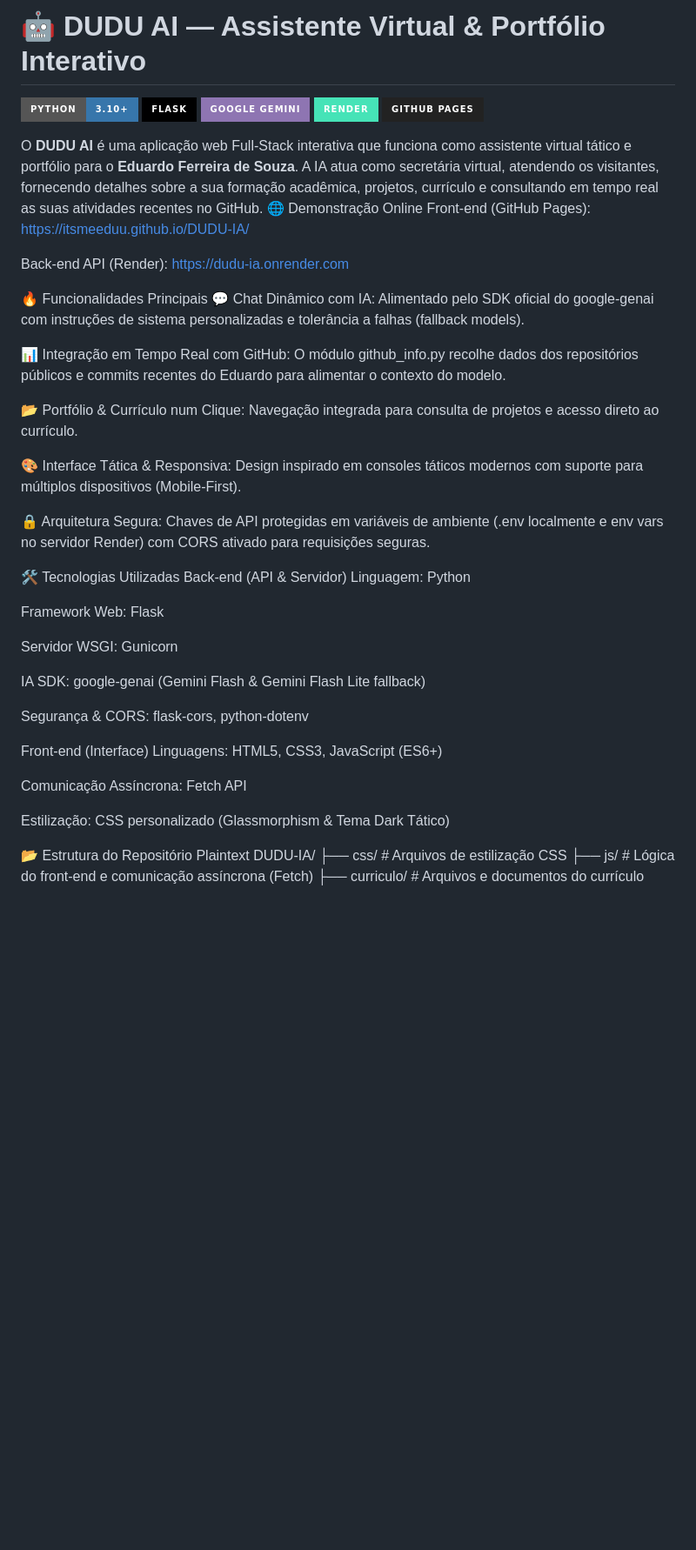
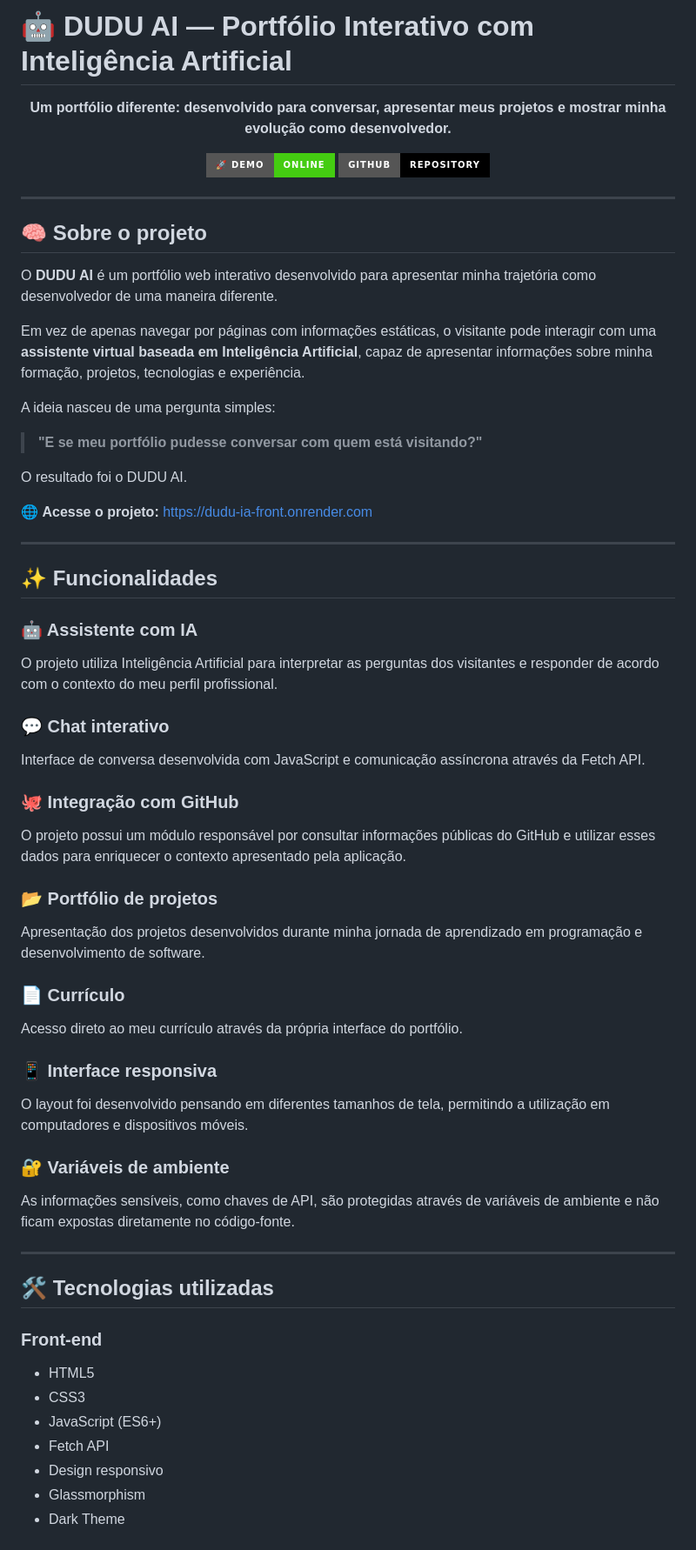
Before and after one commit to ItsmeEduu/DUDU-IA, a Markdown page: README.md, the part around one of its changes. Shown at 87% size. Rendered like a GitHub page; badges without logos; blank space fills up the shorter version.

```diff
--- a/README.md
+++ b/README.md
@@ -1,46 +1,78 @@
-# 🤖 DUDU AI — Assistente Virtual & Portfólio Interativo
+# 🤖 DUDU AI — Portfólio Interativo com Inteligência Artificial
 
-[![Python](https://img.shields.io/badge/Python-3.10+-3776AB?style=for-the-badge&logo=python&logoColor=white)](https://www.python.org/)
-[![Flask](https://img.shields.io/badge/Flask-000000?style=for-the-badge&logo=flask&logoColor=white)](https://flask.palletsprojects.com/)
-[![Google Gemini API](https://img.shields.io/badge/Google%20Gemini-8E75B2?style=for-the-badge&logo=googlecloud&logoColor=white)](https://ai.google.dev/)
-[![Render](https://img.shields.io/badge/Render-46E3B7?style=for-the-badge&logo=render&logoColor=black)](https://render.com/)
-[![GitHub Pages](https://img.shields.io/badge/GitHub%20Pages-222222?style=for-the-badge&logo=github&logoColor=white)](https://pages.github.com/)
+<p align="center">
+  <strong>Um portfólio diferente: desenvolvido para conversar, apresentar meus projetos e mostrar minha evolução como desenvolvedor.</strong>
+</p>
 
-O **DUDU AI** é uma aplicação web Full-Stack interativa que funciona como assistente virtual tático e portfólio para o **Eduardo Ferreira de Souza**. A IA atua como secretária virtual, atendendo os visitantes, fornecendo detalhes sobre a sua formação acadêmica, projetos, currículo e consultando em tempo real as suas atividades recentes no GitHub.
-🌐 Demonstração Online
-Front-end (GitHub Pages): https://itsmeeduu.github.io/DUDU-IA/
+<p align="center">
+  <a href="https://dudu-ia-front.onrender.com">
+    <img src="https://img.shields.io/badge/🚀_DEMO-ONLINE-success?style=for-the-badge" alt="Demo">
+  </a>
+  <a href="https://github.com/ItsmeEduu/DUDU-IA">
+    <img src="https://img.shields.io/badge/GitHub-Repository-black?style=for-the-badge&logo=github" alt="GitHub">
+  </a>
+</p>
 
-Back-end API (Render): https://dudu-ia.onrender.com
+---
 
-🔥 Funcionalidades Principais
-💬 Chat Dinâmico com IA: Alimentado pelo SDK oficial do google-genai com instruções de sistema personalizadas e tolerância a falhas (fallback models).
+## 🧠 Sobre o projeto
 
-📊 Integração em Tempo Real com GitHub: O módulo github_info.py recolhe dados dos repositórios públicos e commits recentes do Eduardo para alimentar o contexto do modelo.
+O **DUDU AI** é um portfólio web interativo desenvolvido para apresentar minha trajetória como desenvolvedor de uma maneira diferente.
 
-📂 Portfólio & Currículo num Clique: Navegação integrada para consulta de projetos e acesso direto ao currículo.
+Em vez de apenas navegar por páginas com informações estáticas, o visitante pode interagir com uma **assistente virtual baseada em Inteligência Artificial**, capaz de apresentar informações sobre minha formação, projetos, tecnologias e experiência.
 
-🎨 Interface Tática & Responsiva: Design inspirado em consoles táticos modernos com suporte para múltiplos dispositivos (Mobile-First).
+A ideia nasceu de uma pergunta simples:
 
-🔒 Arquitetura Segura: Chaves de API protegidas em variáveis de ambiente (.env localmente e env vars no servidor Render) com CORS ativado para requisições seguras.
+> **"E se meu portfólio pudesse conversar com quem está visitando?"**
 
-🛠️ Tecnologias Utilizadas
-Back-end (API & Servidor)
-Linguagem: Python
+O resultado foi o DUDU AI.
 
-Framework Web: Flask
+🌐 **Acesse o projeto:**
+https://dudu-ia-front.onrender.com
 
-Servidor WSGI: Gunicorn
+---
 
-IA SDK: google-genai (Gemini Flash & Gemini Flash Lite fallback)
+## ✨ Funcionalidades
 
-Segurança & CORS: flask-cors, python-dotenv
+### 🤖 Assistente com IA
 
-Front-end (Interface)
-Linguagens: HTML5, CSS3, JavaScript (ES6+)
+O projeto utiliza Inteligência Artificial para interpretar as perguntas dos visitantes e responder de acordo com o contexto do meu perfil profissional.
 
-Comunicação Assíncrona: Fetch API
+### 💬 Chat interativo
 
-Estilização: CSS personalizado (Glassmorphism & Tema Dark Tático)
+Interface de conversa desenvolvida com JavaScript e comunicação assíncrona através da Fetch API.
 
-📂 Estrutura do Repositório
-Plaintext
+### 🐙 Integração com GitHub
+
+O projeto possui um módulo responsável por consultar informações públicas do GitHub e utilizar esses dados para enriquecer o contexto apresentado pela aplicação.
+
+### 📂 Portfólio de projetos
+
+Apresentação dos projetos desenvolvidos durante minha jornada de aprendizado em programação e desenvolvimento de software.
+
+### 📄 Currículo
+
+Acesso direto ao meu currículo através da própria interface do portfólio.
+
+### 📱 Interface responsiva
+
+O layout foi desenvolvido pensando em diferentes tamanhos de tela, permitindo a utilização em computadores e dispositivos móveis.
+
+### 🔐 Variáveis de ambiente
+
+As informações sensíveis, como chaves de API, são protegidas através de variáveis de ambiente e não ficam expostas diretamente no código-fonte.
+
+---
+
+## 🛠️ Tecnologias utilizadas
+
+### Front-end
+
+* HTML5
+* CSS3
+* JavaScript (ES6+)
+* Fetch API
+* Design responsivo
+* Glassmorphism
+* Dark Theme
+
```
Also changed, not shown: other parts of README.md (+222 -25 lines).
